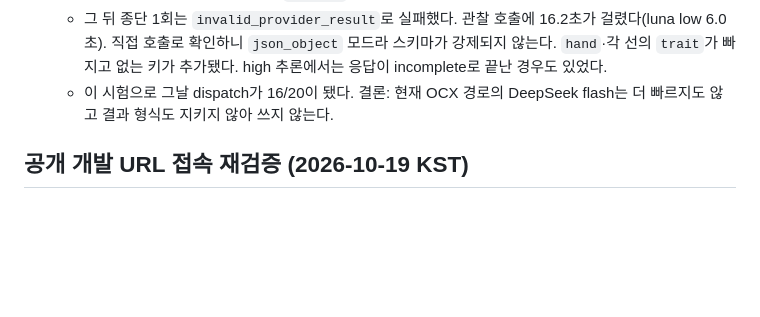
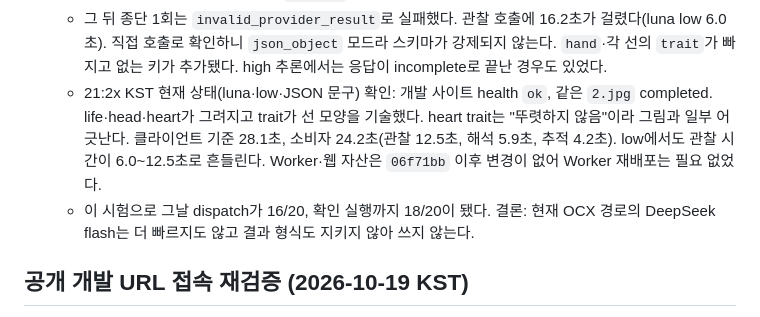
Before and after one commit to coseung2/palm-analysis, a Markdown page: OPERATIONS.md, the part around the change. Rendered like a GitHub page; blank space fills up the shorter version.

Commit message:
Record the final check of the development site
Co-Authored-By: Claude Opus 5.5 <noreply@anthropic.com>

```diff
--- a/OPERATIONS.md
+++ b/OPERATIONS.md
@@ -109,7 +109,8 @@
 - DeepSeek 시험(2026-10-25 21:05~21:17 KST, 사용자 지시, **되돌림**): 커밋 `d779b60`의 `PALM_OCX_MODEL_OVERRIDE`(워커 래퍼 허용 목록 포함)와 drop-in `ocx-model.conf`로 `opencode-go/deepseek-v4.1-flash`를 지정했다. 백업: `data/releases/model-20261025T120455Z/`, `jsonword-20261025T121508Z/`(UTC). 현재 drop-in은 삭제했고 서비스는 Infisical의 `gpt-6-luna`로 돌아왔다(active/running·NRestarts=0, 변수 없음).
   - 종단 2회는 `provider_configuration`(OCX 400)으로 실패했다. OCX가 JSON 스키마를 DeepSeek의 `json_object` 모드로 바꾸는데, DeepSeek은 프롬프트에 "json" 단어가 없으면 거부한다. 관찰 프롬프트에 JSON 문구를 넣은 커밋 `5078a65`를 반영했다(다른 모델에도 무해).
   - 그 뒤 종단 1회는 `invalid_provider_result`로 실패했다. 관찰 호출에 16.2초가 걸렸다(luna low 6.0초). 직접 호출로 확인하니 `json_object` 모드라 스키마가 강제되지 않는다. `hand`·각 선의 `trait`가 빠지고 없는 키가 추가됐다. high 추론에서는 응답이 incomplete로 끝난 경우도 있었다.
-  - 이 시험으로 그날 dispatch가 16/20이 됐다. 결론: 현재 OCX 경로의 DeepSeek flash는 더 빠르지도 않고 결과 형식도 지키지 않아 쓰지 않는다.
+  - 21:2x KST 현재 상태(luna·low·JSON 문구) 확인: 개발 사이트 health `ok`, 같은 `2.jpg` completed. life·head·heart가 그려지고 trait가 선 모양을 기술했다. heart trait는 "뚜렷하지 않음"이라 그림과 일부 어긋난다. 클라이언트 기준 28.1초, 소비자 24.2초(관찰 12.5초, 해석 5.9초, 추적 4.2초). low에서도 관찰 시간이 6.0~12.5초로 흔들린다. Worker·웹 자산은 `06f71bb` 이후 변경이 없어 Worker 재배포는 필요 없었다.
+  - 이 시험으로 그날 dispatch가 16/20, 확인 실행까지 18/20이 됐다. 결론: 현재 OCX 경로의 DeepSeek flash는 더 빠르지도 않고 결과 형식도 지키지 않아 쓰지 않는다.
 
 ## 공개 개발 URL 접속 재검증 (2026-10-19 KST)
 
```
